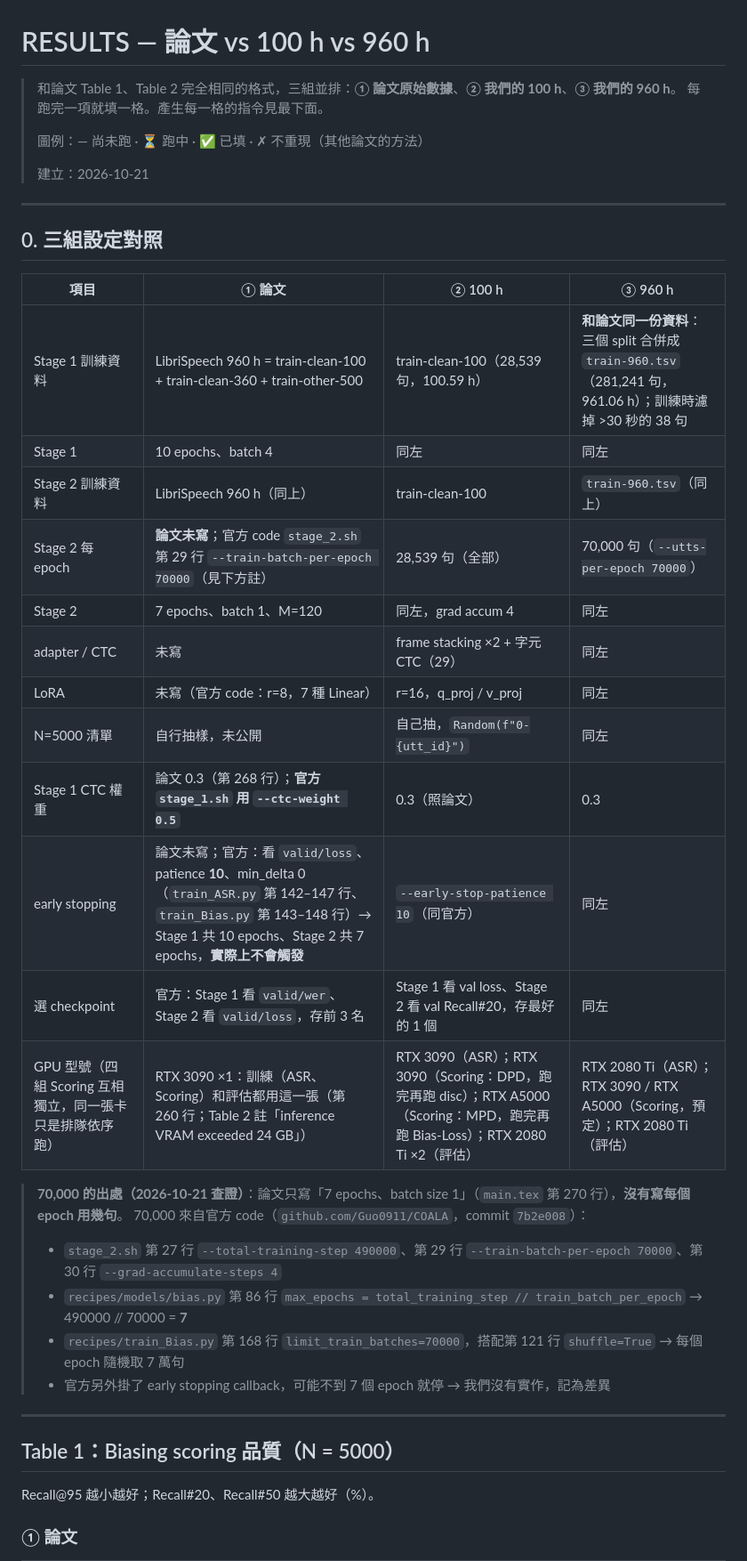
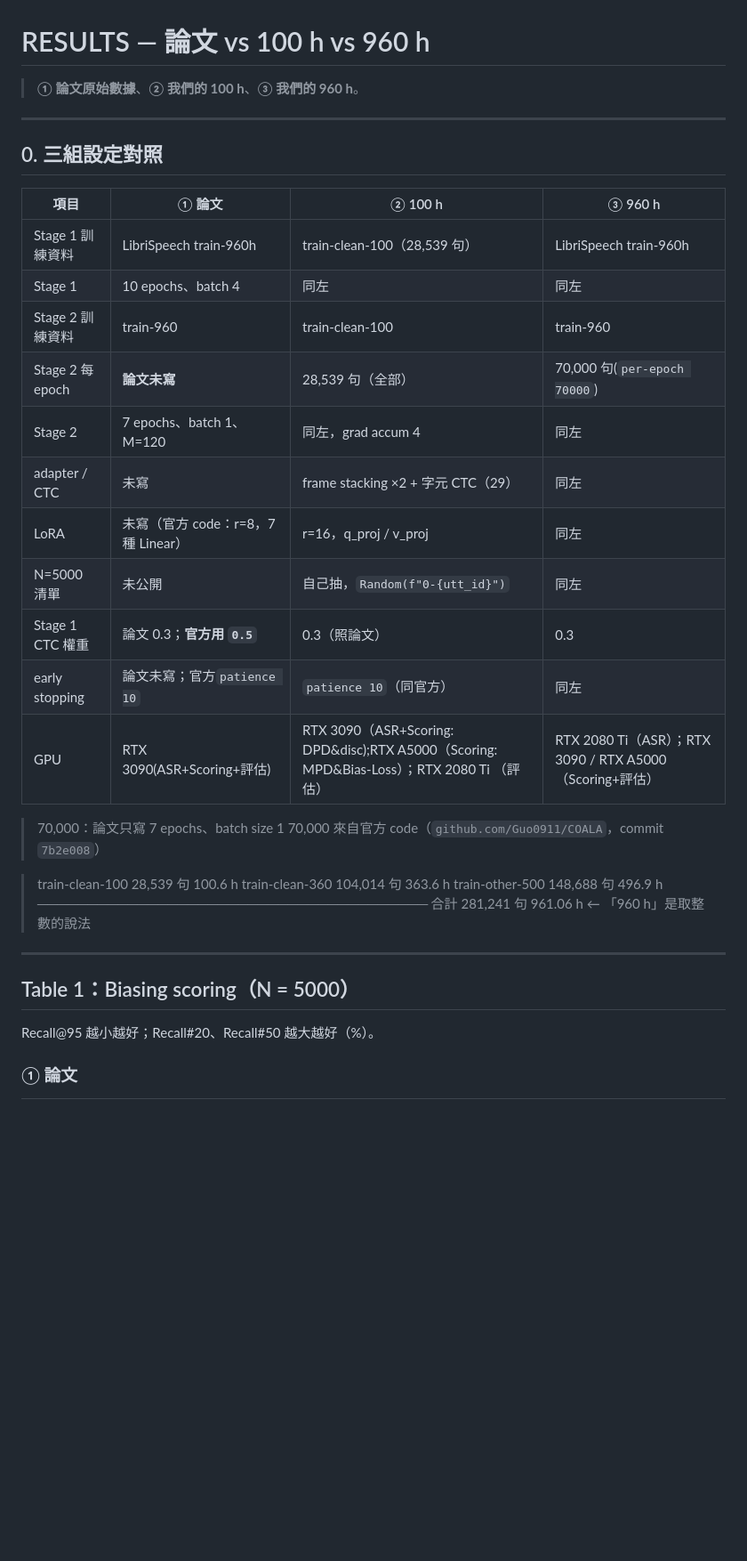
Before and after one commit to acheeeee/COALA_reproduce, a Markdown page: RESULTS.md, the part around one of its changes. Shown at 89% size. GitHub-like rendering; blank space fills up the shorter version.

```diff
--- a/RESULTS.md
+++ b/RESULTS.md
@@ -1,42 +1,36 @@
 # RESULTS — 論文 vs 100 h vs 960 h
 
-> 和論文 Table 1、Table 2 完全相同的格式，三組並排：**① 論文原始數據**、**② 我們的 100 h**、**③ 我們的 960 h**。
-> 每跑完一項就填一格。產生每一格的指令見最下面。
->
-> 圖例：— 尚未跑 · ⏳ 跑中 · ✅ 已填 · ✗ 不重現（其他論文的方法）
->
-> 建立：2026-10-21
-
+>**① 論文原始數據**、**② 我們的 100 h**、**③ 我們的 960 h**。
 ---
 
 ## 0. 三組設定對照
 
 | 項目 | ① 論文 | ② 100 h | ③ 960 h |
 |---|---|---|---|
-| Stage 1 訓練資料 | LibriSpeech 960 h = train-clean-100 + train-clean-360 + train-other-500 | train-clean-100（28,539 句，100.59 h） | **和論文同一份資料**：三個 split 合併成 `train-960.tsv`（281,241 句，961.06 h）；訓練時濾掉 >30 秒的 38 句 |
+| Stage 1 訓練資料 | LibriSpeech train-960h | train-clean-100（28,539 句） | LibriSpeech train-960h|
 | Stage 1 | 10 epochs、batch 4 | 同左 | 同左 |
-| Stage 2 訓練資料 | LibriSpeech 960 h（同上） | train-clean-100 | `train-960.tsv`（同上） |
-| Stage 2 每 epoch | **論文未寫**；官方 code `stage_2.sh` 第 29 行 `--train-batch-per-epoch 70000`（見下方註） | 28,539 句（全部） | 70,000 句（`--utts-per-epoch 70000`） |
+| Stage 2 訓練資料 | train-960  | train-clean-100 | train-960 |
+| Stage 2 每 epoch | **論文未寫** | 28,539 句（全部） | 70,000 句(`per-epoch 70000`)|
 | Stage 2 | 7 epochs、batch 1、M=120 | 同左，grad accum 4 | 同左 |
 | adapter / CTC | 未寫 | frame stacking ×2 + 字元 CTC（29） | 同左 |
 | LoRA | 未寫（官方 code：r=8，7 種 Linear） | r=16，q_proj / v_proj | 同左 |
-| N=5000 清單 | 自行抽樣，未公開 | 自己抽，`Random(f"0-{utt_id}")` | 同左 |
-| Stage 1 CTC 權重 | 論文 0.3（第 268 行）；**官方 `stage_1.sh` 用 `--ctc-weight 0.5`** | 0.3（照論文） | 0.3 |
-| early stopping | 論文未寫；官方：看 `valid/loss`、patience **10**、min_delta 0（`train_ASR.py` 第 142–147 行、`train_Bias.py` 第 143–148 行）→ Stage 1 共 10 epochs、Stage 2 共 7 epochs，**實際上不會觸發** | `--early-stop-patience 10`（同官方） | 同左 |
-| 選 checkpoint | 官方：Stage 1 看 `valid/wer`、Stage 2 看 `valid/loss`，存前 3 名 | Stage 1 看 val loss、Stage 2 看 val Recall#20，存最好的 1 個 | 同左 |
-| GPU 型號（四組 Scoring 互相獨立，同一張卡只是排隊依序跑） | RTX 3090 ×1：訓練（ASR、Scoring）和評估都用這一張（第 260 行；Table 2 註「inference VRAM exceeded 24 GB」） | RTX 3090（ASR）；RTX 3090（Scoring：DPD，跑完再跑 disc）；RTX A5000（Scoring：MPD，跑完再跑 Bias-Loss）；RTX 2080 Ti ×2（評估） | RTX 2080 Ti（ASR）；RTX 3090 / RTX A5000（Scoring，預定）；RTX 2080 Ti（評估） |
+| N=5000 清單 | 未公開 | 自己抽，`Random(f"0-{utt_id}")` | 同左 |
+| Stage 1 CTC 權重 | 論文 0.3；**官方用 `0.5`** | 0.3（照論文） | 0.3 |
+| early stopping | 論文未寫；官方`patience 10`| `patience 10`（同官方） | 同左 |
+| GPU | RTX 3090(ASR+Scoring+評估) |RTX 3090（ASR+Scoring: DPD&disc);RTX A5000（Scoring: MPD&Bias-Loss）；RTX 2080 Ti （評估） | RTX 2080 Ti（ASR）；RTX 3090 / RTX A5000（Scoring+評估） |
 
-> **70,000 的出處（2026-10-21 查證）**：論文只寫「7 epochs、batch size 1」（`main.tex` 第 270 行），**沒有寫每個 epoch 用幾句**。
-> 70,000 來自官方 code（`github.com/Guo0911/COALA`，commit `7b2e008`）：
-> - `stage_2.sh` 第 27 行 `--total-training-step 490000`、第 29 行 `--train-batch-per-epoch 70000`、第 30 行 `--grad-accumulate-steps 4`
-> - `recipes/models/bias.py` 第 86 行 `max_epochs = total_training_step // train_batch_per_epoch` → 490000 // 70000 = **7**
-> - `recipes/train_Bias.py` 第 168 行 `limit_train_batches=70000`，搭配第 121 行 `shuffle=True` → 每個 epoch 隨機取 7 萬句
-> - 官方另外掛了 early stopping callback，可能不到 7 個 epoch 就停 → 我們沒有實作，記為差異
+> 70,000：論文只寫 7 epochs、batch size 1
+> 70,000 來自官方 code（`github.com/Guo0911/COALA`，commit `7b2e008`）
+
+>train-clean-100    28,539 句   100.6 h
+>train-clean-360  104,014 句   363.6 h
+>train-other-500  148,688 句   496.9 h
+>───────────────────────────────────────
+>合計             281,241 句   961.06 h   ← 「960 h」是取整數的說法
 
 ---
 
-## Table 1：Biasing scoring 品質（N = 5000）
-
+## Table 1：Biasing scoring（N = 5000）
 Recall@95 越小越好；Recall#20、Recall#50 越大越好（%）。
 
 ### ① 論文
```
Also changed, not shown: other parts of RESULTS.md (+34 -25 lines).
